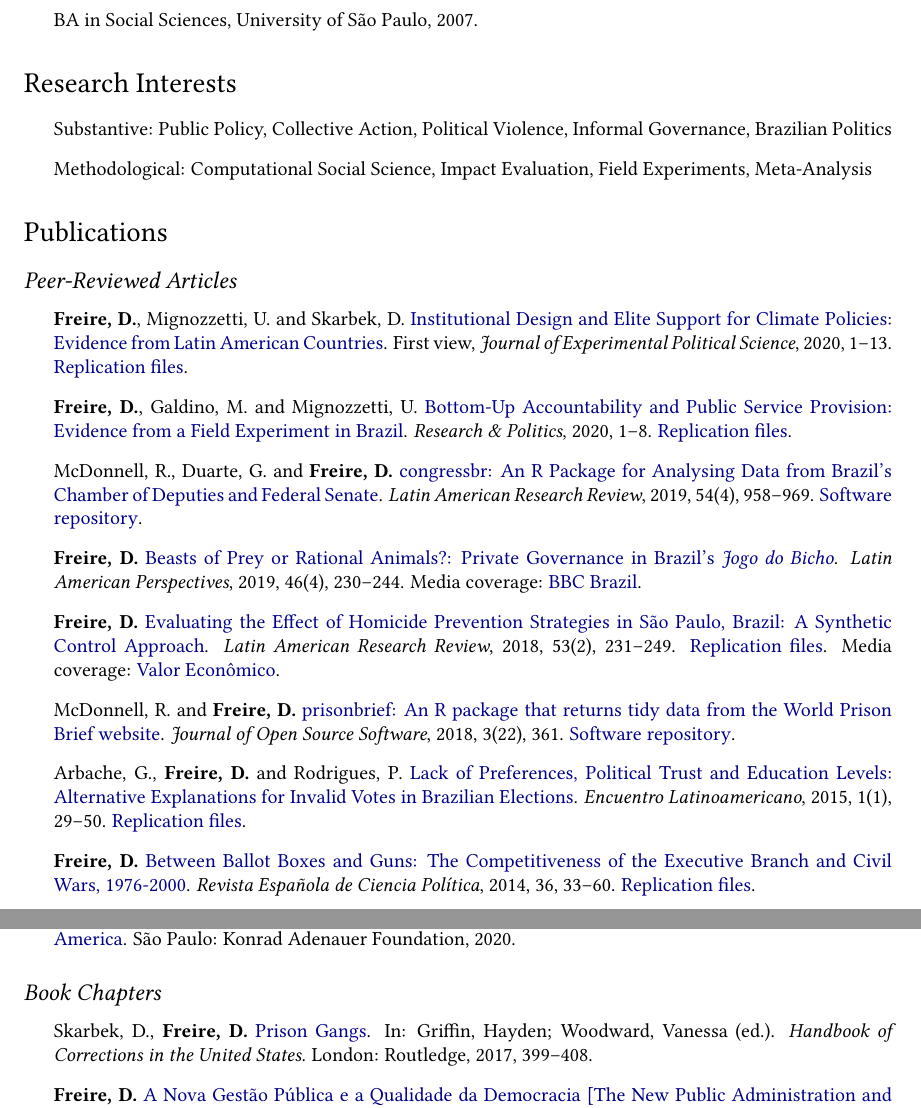
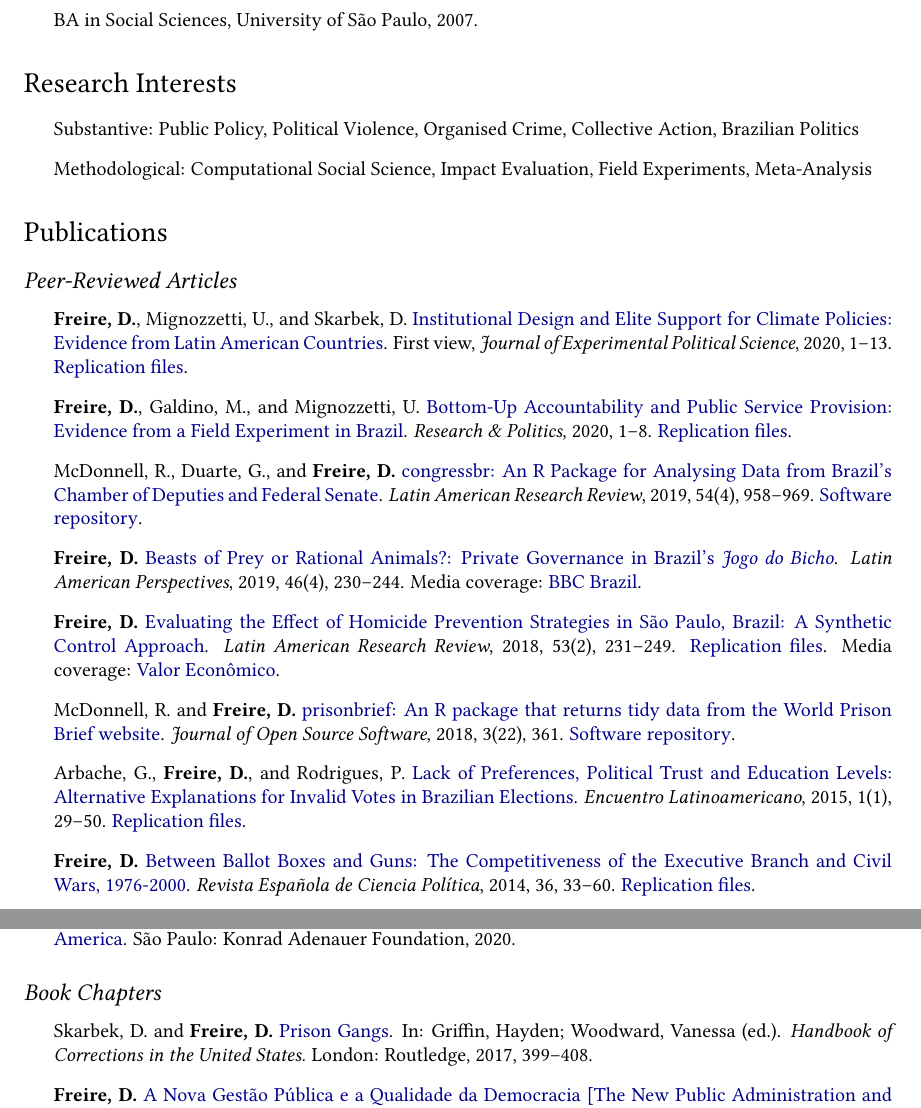
Before and after one commit to danilofreire/danilofreire.github.io, a LaTeX CV (DaniloFreireCV.tex): two parts of pages 1 and 2 of 4, joined at a grey line, cut so that both start at the same text. Compiled offline with pdfLaTeX.

Commit message:
add commas to CV

```diff
--- a/DaniloFreireCV.tex
+++ b/DaniloFreireCV.tex
@@ -119,7 +119,7 @@
 \section*{Research Interests}
 
 \begin{itemize}
-\item Substantive: Public Policy, Collective Action, Political Violence, Informal Governance, Brazilian Politics
+\item Substantive: Public Policy, Political Violence, Organised Crime, Collective Action, Brazilian Politics
 \item Methodological: Computational Social Science, Impact Evaluation, Field Experiments, Meta-Analysis
 \end{itemize}
 
@@ -128,13 +128,13 @@
 \subsection*{Peer-Reviewed Articles}
 
 \begin{itemize}
-\item \textbf{Freire, D.}, Mignozzetti, U. and Skarbek, D. \href{http://dx.doi.org/10.1017/XPS.2020.19}{Institutional Design and Elite Support for Climate Policies: Evidence from Latin American Countries}. First view, \textit{Journal of Experimental Political Science}, 2020, 1--13. \href{https://doi.org/10.7910/DVN/VTA5OA}{Replication files}.
-\item \textbf{Freire, D.}, Galdino, M. and Mignozzetti, U. \href{https://doi.org/10.1177%2F2053168020914444}{Bottom-Up Accountability and Public Service Provision: Evidence from a Field Experiment in Brazil}. \textit{Research \& Politics}, 2020, 1--8. \href{https://github.com/umbertomig/tdp-accountability}{Replication files}.
-\item McDonnell, R., Duarte, G. and \textbf{Freire, D.} \href{https://doi.org/10.25222/larr.447}{congressbr: An R Package for Analysing Data from Brazil's Chamber of Deputies and Federal Senate}. \textit{Latin American Research Review}, 2019, 54(4), 958--969. \href{https://github.com/duarteguilherme/congressbr}{Software repository}.
+\item \textbf{Freire, D.}, Mignozzetti, U., and Skarbek, D. \href{http://dx.doi.org/10.1017/XPS.2020.19}{Institutional Design and Elite Support for Climate Policies: Evidence from Latin American Countries}. First view, \textit{Journal of Experimental Political Science}, 2020, 1--13. \href{https://doi.org/10.7910/DVN/VTA5OA}{Replication files}.
+\item \textbf{Freire, D.}, Galdino, M., and Mignozzetti, U. \href{https://doi.org/10.1177%2F2053168020914444}{Bottom-Up Accountability and Public Service Provision: Evidence from a Field Experiment in Brazil}. \textit{Research \& Politics}, 2020, 1--8. \href{https://github.com/umbertomig/tdp-accountability}{Replication files}.
+\item McDonnell, R., Duarte, G., and \textbf{Freire, D.} \href{https://doi.org/10.25222/larr.447}{congressbr: An R Package for Analysing Data from Brazil's Chamber of Deputies and Federal Senate}. \textit{Latin American Research Review}, 2019, 54(4), 958--969. \href{https://github.com/duarteguilherme/congressbr}{Software repository}.
 \item \textbf{Freire, D.} \href{https://doi.org/10.1177/0094582X19846519}{Beasts of Prey or Rational Animals?: Private Governance in Brazil's \emph{Jogo do Bicho}}. \textit{Latin American Perspectives}, 2019, 46(4), 230--244. Media coverage: \href{http://www.bbc.com/portuguese/brasil-40140693}{BBC Brazil}.
 \item \textbf{Freire, D.} \href{https://larrlasa.org/articles/10.25222/larr.334/}{Evaluating the Effect of Homicide Prevention Strategies in São Paulo, Brazil: A Synthetic Control Approach}. \textit{Latin American Research Review}, 2018, 53(2), 231--249. \href{https://github.com/danilofreire/homicides-sp-synth}{Replication files}. Media coverage: \href{http://www.valor.com.br/cultura/5111524/sangue-no-asfalto}{Valor Econômico}.
 \item McDonnell, R. and \textbf{Freire, D.} \href{https://doi.org/10.21105/joss.00361}{prisonbrief: An R package that returns tidy data from the World Prison Brief website}. \textit{Journal of Open Source Software}, 2018, 3(22), 361. \href{https://github.com/danilofreire/prisonbrief}{Software repository}.
-\item Arbache, G., \textbf{Freire, D.} and Rodrigues, P. \href{http://www.iapss.org/wp-content/uploads/2014/10/ELA1.1_2.Lack-of-Preferences-Political-Trust-and-Education-Levels.pdf}{Lack of Preferences, Political Trust and Education Levels: Alternative Explanations for Invalid Votes in Brazilian Elections}. \textit{Encuentro Latinoamericano}, 2015, 1(1), 29--50. \href{https://github.com/danilofreire/invalid-votes-brazil}{Replication files}.
+\item Arbache, G., \textbf{Freire, D.}, and Rodrigues, P. \href{http://www.iapss.org/wp-content/uploads/2014/10/ELA1.1_2.Lack-of-Preferences-Political-Trust-and-Education-Levels.pdf}{Lack of Preferences, Political Trust and Education Levels: Alternative Explanations for Invalid Votes in Brazilian Elections}. \textit{Encuentro Latinoamericano}, 2015, 1(1), 29--50. \href{https://github.com/danilofreire/invalid-votes-brazil}{Replication files}.
 \item \textbf{Freire, D.} \href{http://recyt.fecyt.es/index.php/recp/article/view/37638}{Between Ballot Boxes and Guns: The Competitiveness of the Executive Branch and Civil Wars, 1976-2000}. \textit{Revista Española de Ciencia Política}, 2014, 36, 33--60. \href{https://doi.org/10.7910/DVN/NSDUYG}{Replication files}.
 \end{itemize}
 
@@ -154,13 +154,13 @@
 \subsection*{Book}
 
 \begin{itemize}
-\item França, G., \textbf{Freire, D.} and Mignozzetti, U. (editors). \href{https://github.com/danilofreire/danilofreire.github.io/blob/master/natural_resources_policy_choices_latam.pdf}{Natural Resources and Policy Choices in Latin America}. São Paulo: Konrad Adenauer Foundation, 2020.
+\item França, G., \textbf{Freire, D.}, and Mignozzetti, U. (editors). \href{https://github.com/danilofreire/danilofreire.github.io/blob/master/natural_resources_policy_choices_latam.pdf}{Natural Resources and Policy Choices in Latin America}. São Paulo: Konrad Adenauer Foundation, 2020.
 \end{itemize}
 
 \subsection*{Book Chapters}
 
 \begin{itemize}
-\item Skarbek, D., \textbf{Freire, D.} \href{https://osf.io/kuqqx/}{Prison Gangs}. In: Griffin, Hayden; Woodward, Vanessa (ed.). \textit{Handbook of Corrections in the United States}. London: Routledge, 2017, 399--408.
+\item Skarbek, D. and \textbf{Freire, D.} \href{https://osf.io/kuqqx/}{Prison Gangs}. In: Griffin, Hayden; Woodward, Vanessa (ed.). \textit{Handbook of Corrections in the United States}. London: Routledge, 2017, 399--408.
 \item \textbf{Freire, D.} \href{https://fnst.org/sites/default/files/uploads/2017/12/08/ngp.pdf}{A Nova Gest\~{a}o P\'{u}blica e a Qualidade da Democracia {[}The New Public Administration and the Quality of Democracy{]}}. In: Erkens, Rainer (ed.). \textit{Nova Gest\~{a}o P\'{u}blica}. S\~{a}o Paulo: Instituto Friedrich Naumann, 2010, 9--15.
 \end{itemize}
 
```
Also changed, not shown: DaniloFreireCV.pdf, DaniloFreireCV.tex (10 more changed lines).
